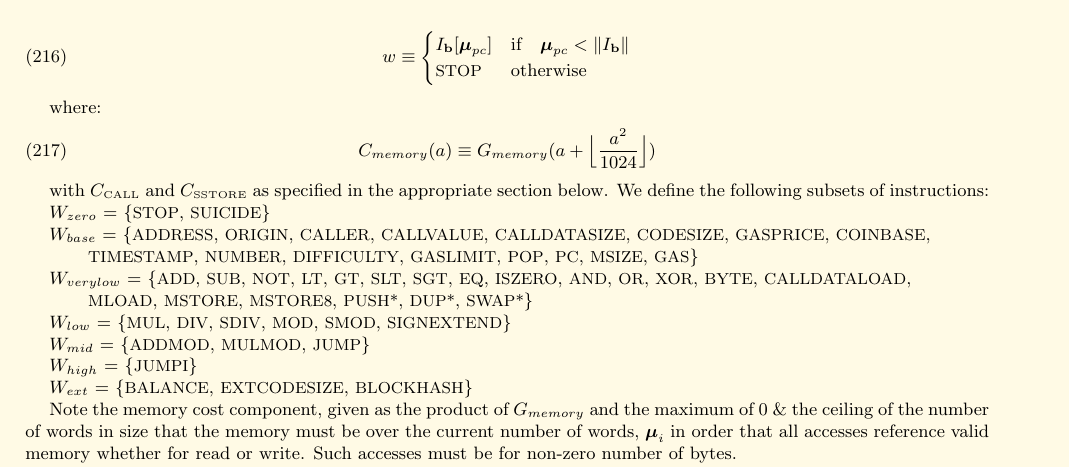
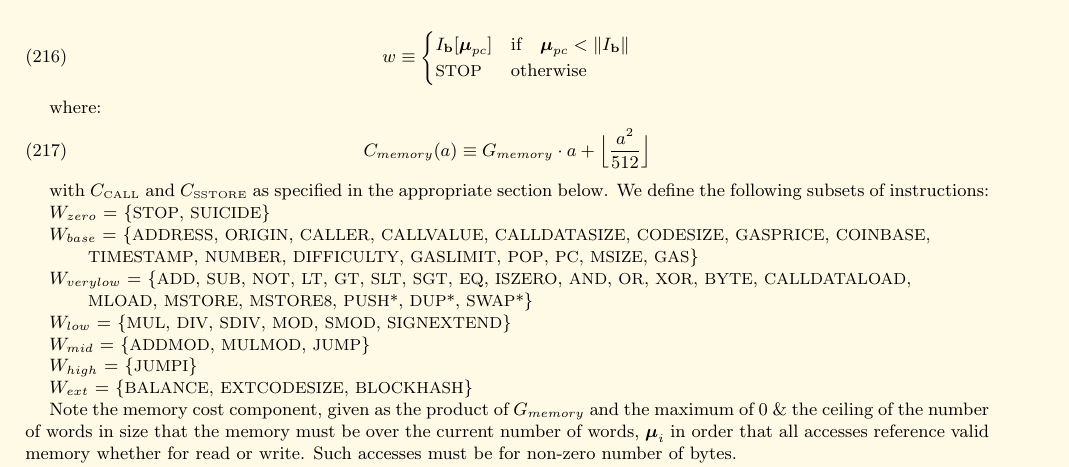
Before and after one commit to ethereum/yellowpaper, a LaTeX paper (Paper.tex): part of page 21 of 32, cut so that both start at the same text. Compiled offline with pdfLaTeX.

Commit message:
update memory gas cost to PoC9

```diff
--- a/Paper.tex
+++ b/Paper.tex
@@ -1528,7 +1528,7 @@ w \equiv \begin{cases} I_\mathbf{b}[\boldsymbol{\mu}_{pc}] & \text{if} \quad \bo
 
 where:
 \begin{equation}
-C_{memory}(a) \equiv G_{memory}(a + \Big\lfloor \dfrac{a^2}{1024} \Big\rfloor)
+C_{memory}(a) \equiv G_{memory} \cdot a + \Big\lfloor \dfrac{a^2}{512} \Big\rfloor
 \end{equation}
 
 with $C_\text{\tiny CALL}$ and $C_\text{\tiny SSTORE}$ as specified in the appropriate section below. We define the following subsets of instructions:
```
